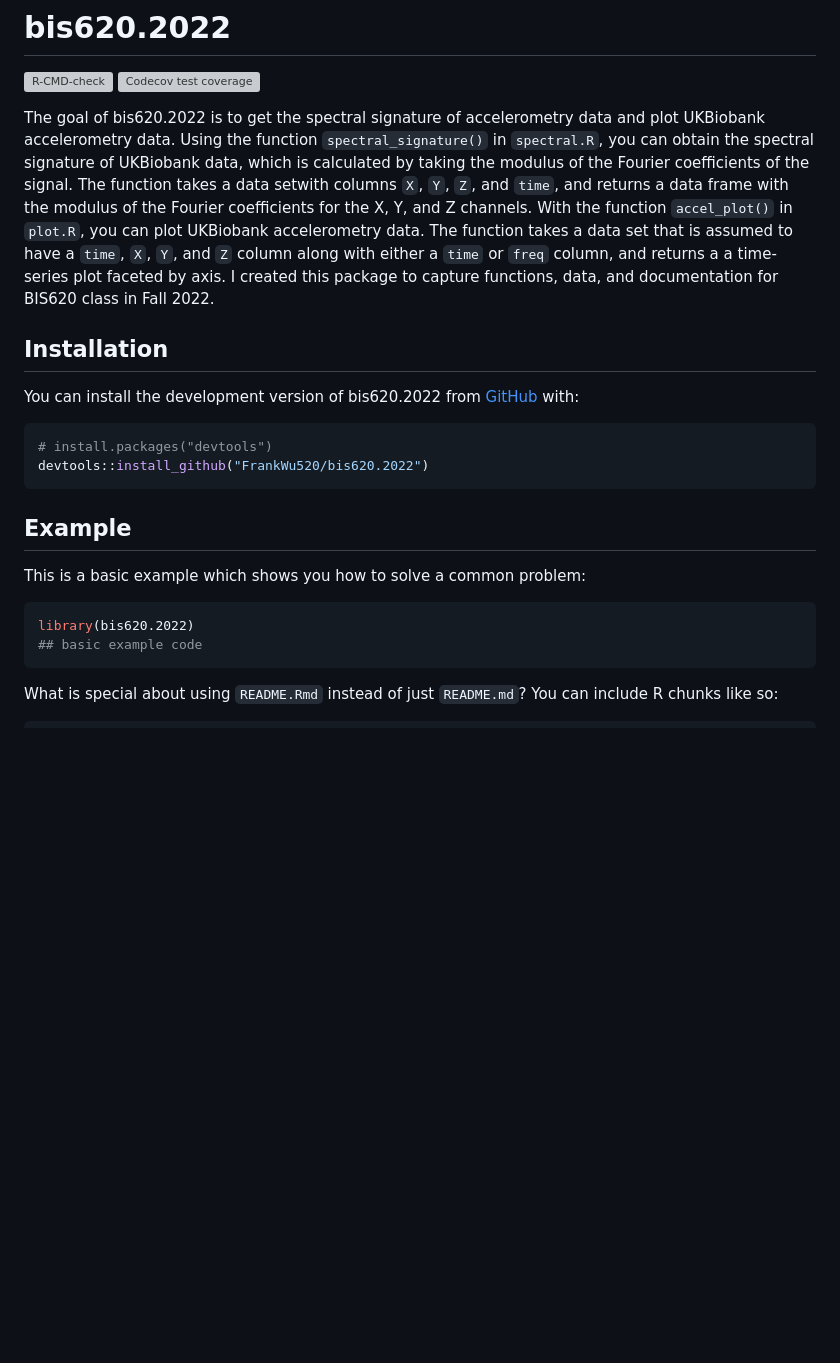
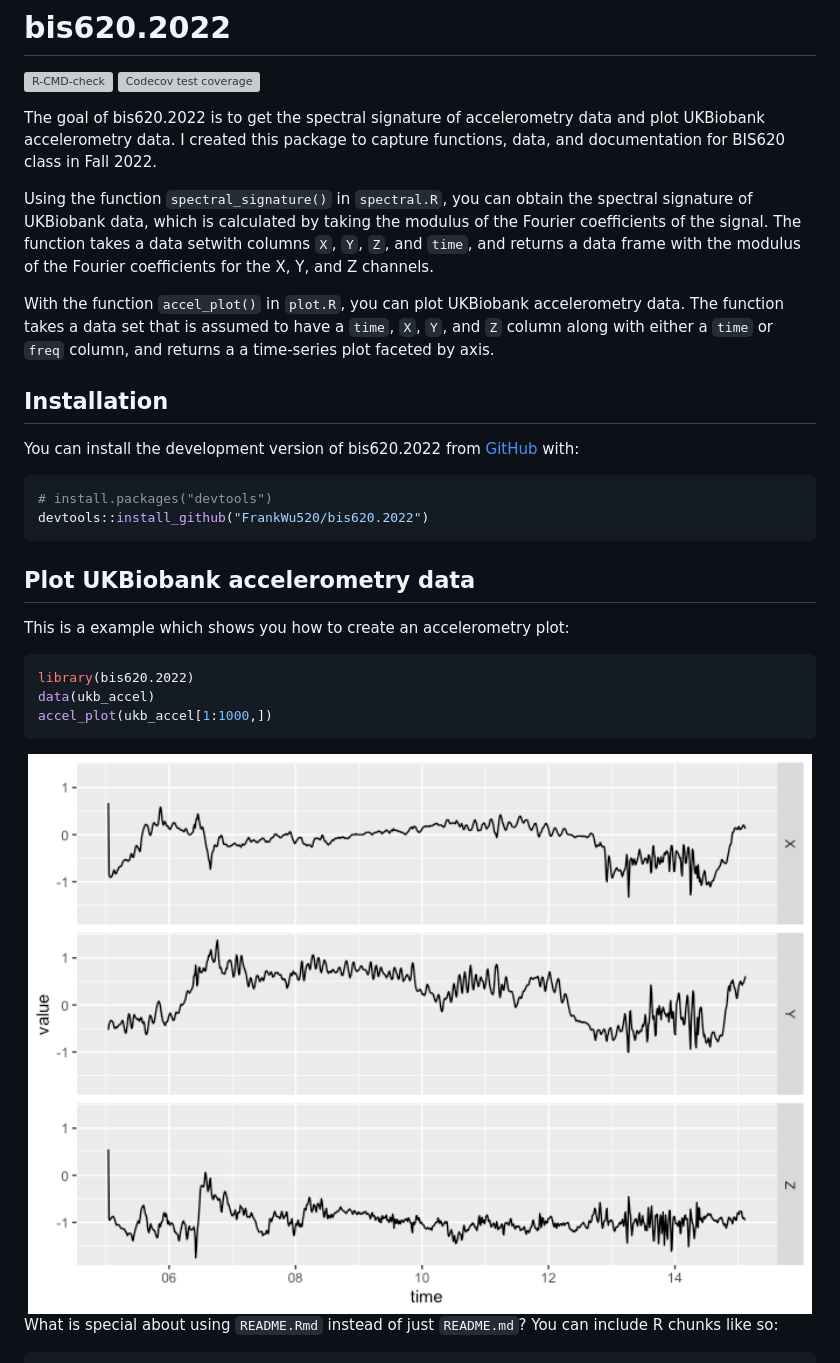
Before and after one commit to FrankWu520/bis620.2022, a Markdown page: README.md, the part around the change. Rendered like a GitHub page; pictures changed too: man/figures/README-example-1.png (added); blank space fills up the shorter version; grey boxes are pictures that could not be loaded.

Commit message:
Readme and test

````diff
--- a/README.md
+++ b/README.md
@@ -11,18 +11,21 @@ coverage](https://codecov.io/gh/FrankWu520/bis620.2022/branch/main/graph/badge.s
 <!-- badges: end -->
 
 The goal of bis620.2022 is to get the spectral signature of
-accelerometry data and plot UKBiobank accelerometry data. Using the
-function `spectral_signature()` in `spectral.R`, you can obtain the
-spectral signature of UKBiobank data, which is calculated by taking the
-modulus of the Fourier coefficients of the signal. The function takes a
-data setwith columns `X`, `Y`, `Z`, and `time`, and returns a data frame
-with the modulus of the Fourier coefficients for the X, Y, and Z
-channels. With the function `accel_plot()` in `plot.R`, you can plot
-UKBiobank accelerometry data. The function takes a data set that is
-assumed to have a `time`, `X`, `Y`, and `Z` column along with either a
-`time` or `freq` column, and returns a a time-series plot faceted by
-axis. I created this package to capture functions, data, and
-documentation for BIS620 class in Fall 2022.
+accelerometry data and plot UKBiobank accelerometry data. I created this
+package to capture functions, data, and documentation for BIS620 class
+in Fall 2022.
+
+Using the function `spectral_signature()` in `spectral.R`, you can
+obtain the spectral signature of UKBiobank data, which is calculated by
+taking the modulus of the Fourier coefficients of the signal. The
+function takes a data setwith columns `X`, `Y`, `Z`, and `time`, and
+returns a data frame with the modulus of the Fourier coefficients for
+the X, Y, and Z channels.
+
+With the function `accel_plot()` in `plot.R`, you can plot UKBiobank
+accelerometry data. The function takes a data set that is assumed to
+have a `time`, `X`, `Y`, and `Z` column along with either a `time` or
+`freq` column, and returns a a time-series plot faceted by axis.
 
 ## Installation
 
@@ -34,14 +37,17 @@ You can install the development version of bis620.2022 from
 devtools::install_github("FrankWu520/bis620.2022")
 ```
 
-## Example
+## Plot UKBiobank accelerometry data
 
-This is a basic example which shows you how to solve a common problem:
+This is a example which shows you how to create an accelerometry plot:
 
 ``` r
 library(bis620.2022)
-## basic example code
+data(ukb_accel)
+accel_plot(ukb_accel[1:1000,])
 ```
+
+<img src="man/figures/README-example-1.png" width="100%" />
 
 What is special about using `README.Rmd` instead of just `README.md`?
 You can include R chunks like so:
````
Also changed, not shown: man/figures/README-unnamed-chunk-2-1.png (added), 2 other files.
